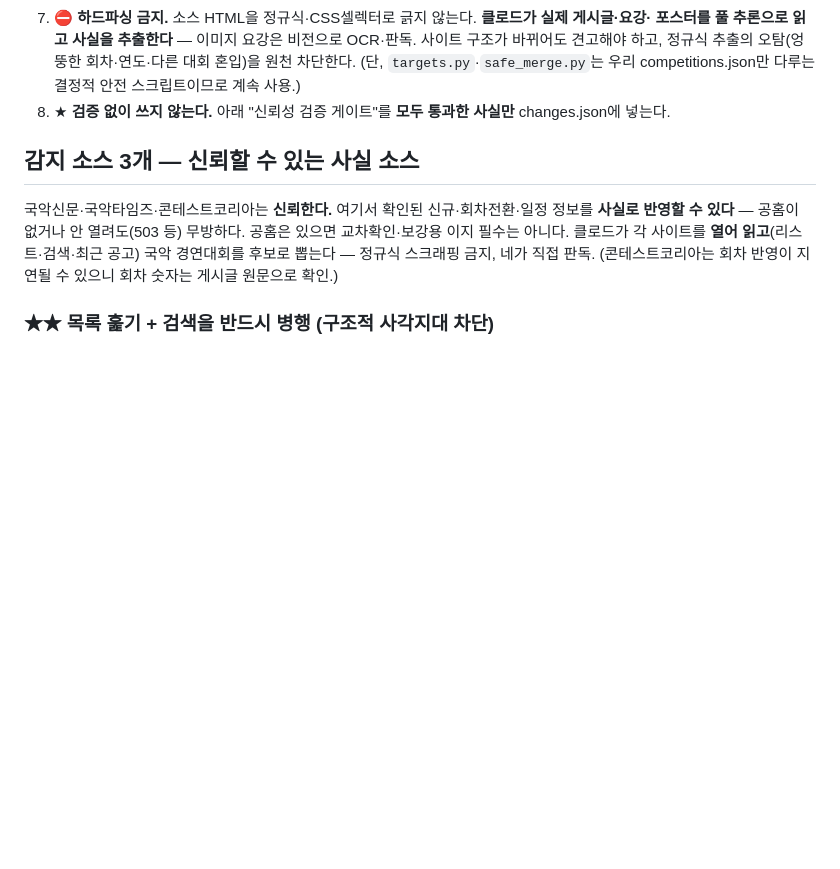
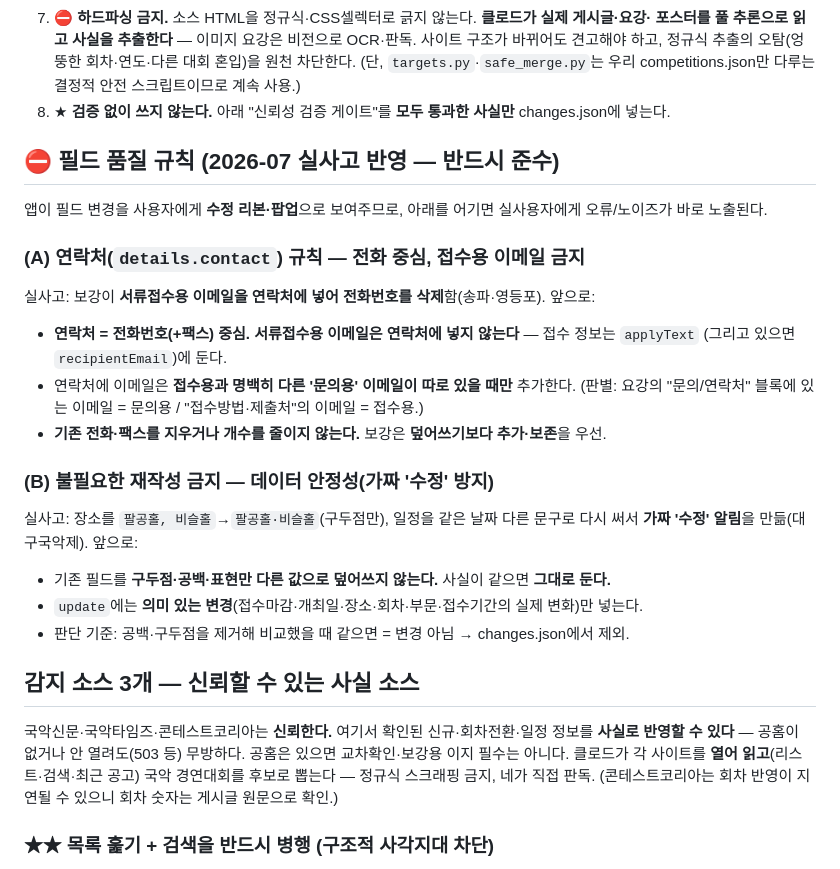
Before and after one commit to hawaii-rgb/concours-data, a Markdown page: tools/monitor/ROUTINE.md, the part around the change. GitHub-like rendering; blank space fills up the shorter version.

Commit message:
ROUTINE 필드 품질 규칙 추가 (오늘 실사고 반영)
앱이 필드 변경을 수정 리본·팝업으로 사용자에게 노출하므로 데이터 품질 직결.

(A) 연락처 규칙: 전화(+팩스) 중심. 서류접수용 이메일은 연락처에 넣지 말고
    applyText/recipientEmail에. 접수용과 다른 '문의용' 이메일만 연락처에 추가.
    기존 전화·팩스 삭제/축소 금지(덮어쓰기보다 보존). (송파·영등포 오류)
(B) 불필요한 재작성 금지: 기존 필드를 구두점·공백·표현만 다른 값으로 덮어쓰지
    말 것. 의미 있는 변경만 update. 공백·구두점 제거 후 같으면 변경 아님.
    (대구국악제 가짜 '수정' 노이즈)

Co-Authored-By: Claude Opus 4.8 <noreply@anthropic.com>

```diff
--- a/tools/monitor/ROUTINE.md
+++ b/tools/monitor/ROUTINE.md
@@ -34,6 +34,25 @@
    바뀌어도 견고해야 하고, 정규식 추출의 오탐(엉뚱한 회차·연도·다른 대회 혼입)을 원천 차단한다.
    (단, `targets.py`·`safe_merge.py`는 우리 competitions.json만 다루는 결정적 안전 스크립트이므로 계속 사용.)
 8. ★ **검증 없이 쓰지 않는다.** 아래 "신뢰성 검증 게이트"를 **모두 통과한 사실만** changes.json에 넣는다.
+
+## ⛔ 필드 품질 규칙 (2026-07 실사고 반영 — 반드시 준수)
+
+앱이 필드 변경을 사용자에게 **수정 리본·팝업**으로 보여주므로, 아래를 어기면 실사용자에게 오류/노이즈가 바로 노출된다.
+
+### (A) 연락처(`details.contact`) 규칙 — 전화 중심, 접수용 이메일 금지
+실사고: 보강이 **서류접수용 이메일을 연락처에 넣어 전화번호를 삭제**함(송파·영등포). 앞으로:
+- **연락처 = 전화번호(+팩스) 중심.** **서류접수용 이메일은 연락처에 넣지 않는다** — 접수 정보는 `applyText`
+  (그리고 있으면 `recipientEmail`)에 둔다.
+- 연락처에 이메일은 **접수용과 명백히 다른 '문의용' 이메일이 따로 있을 때만** 추가한다.
+  (판별: 요강의 "문의/연락처" 블록에 있는 이메일 = 문의용 / "접수방법·제출처"의 이메일 = 접수용.)
+- **기존 전화·팩스를 지우거나 개수를 줄이지 않는다.** 보강은 **덮어쓰기보다 추가·보존**을 우선.
+
+### (B) 불필요한 재작성 금지 — 데이터 안정성(가짜 '수정' 방지)
+실사고: 장소를 `팔공홀, 비슬홀`→`팔공홀·비슬홀`(구두점만), 일정을 같은 날짜 다른 문구로 다시 써서
+**가짜 '수정' 알림**을 만듦(대구국악제). 앞으로:
+- 기존 필드를 **구두점·공백·표현만 다른 값으로 덮어쓰지 않는다.** 사실이 같으면 **그대로 둔다.**
+- `update`에는 **의미 있는 변경**(접수마감·개최일·장소·회차·부문·접수기간의 실제 변화)만 넣는다.
+- 판단 기준: 공백·구두점을 제거해 비교했을 때 같으면 = 변경 아님 → changes.json에서 제외.
 
 ## 감지 소스 3개 — **신뢰할 수 있는 사실 소스**
 
```
